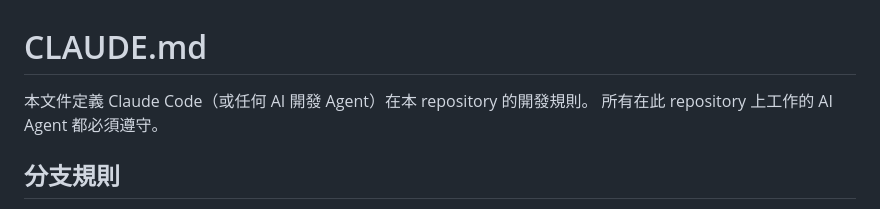
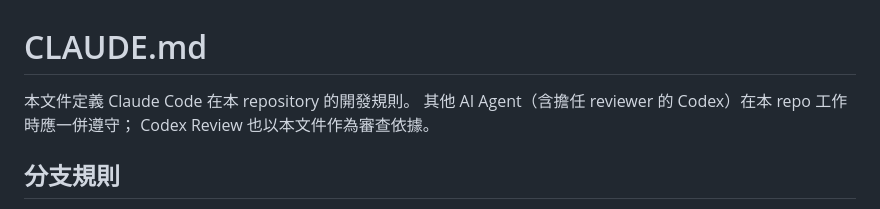
Before and after one commit to wiml0718-commits/skill, a Markdown page: CLAUDE.md, the part around the change. GitHub-like rendering.

Commit message:
Narrow CLAUDE.md scope claim to Claude Code
Other agents should follow it, but only Claude Code auto-loads it.

Co-Authored-By: Claude Opus 5 <noreply@anthropic.com>
Claude-Session: https://claude.ai/code/session_016de5cZWdT4SMLZER3eHpoS

```diff
--- a/CLAUDE.md
+++ b/CLAUDE.md
@@ -1,7 +1,8 @@
 # CLAUDE.md
 
-本文件定義 Claude Code（或任何 AI 開發 Agent）在本 repository 的開發規則。
-所有在此 repository 上工作的 AI Agent 都必須遵守。
+本文件定義 Claude Code 在本 repository 的開發規則。
+其他 AI Agent（含擔任 reviewer 的 Codex）在本 repo 工作時應一併遵守；
+Codex Review 也以本文件作為審查依據。
 
 ## 分支規則
 
```
